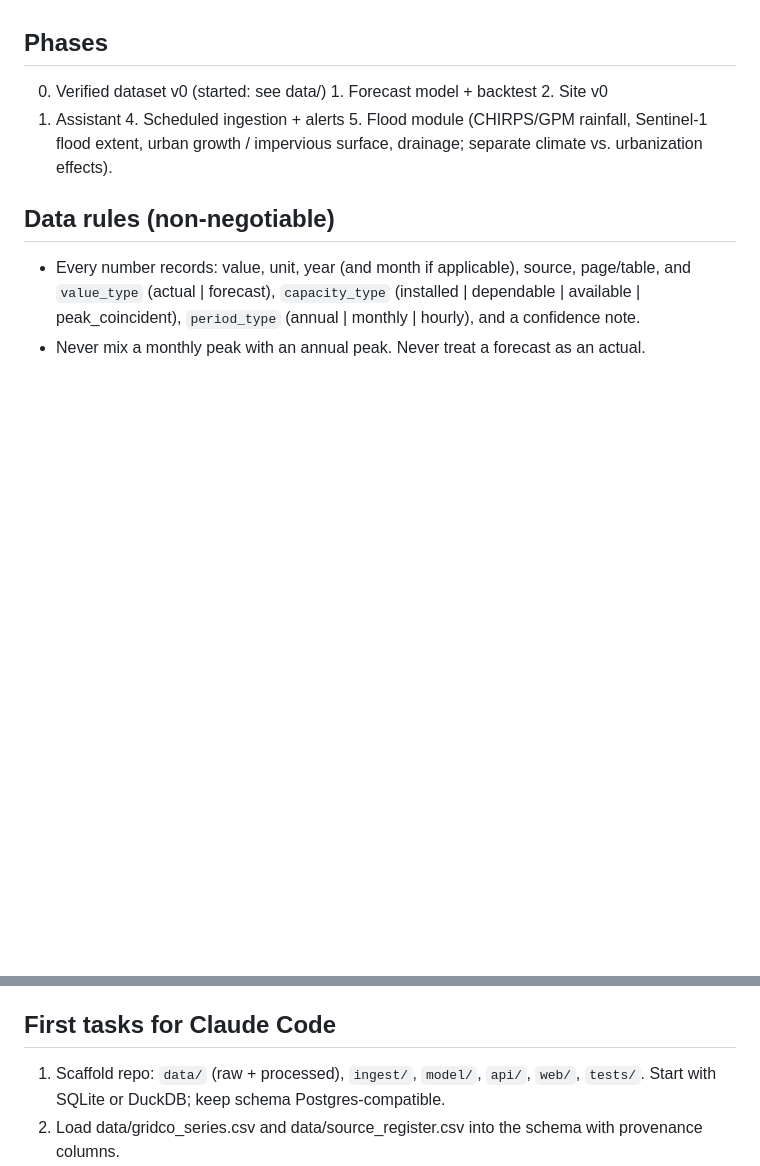
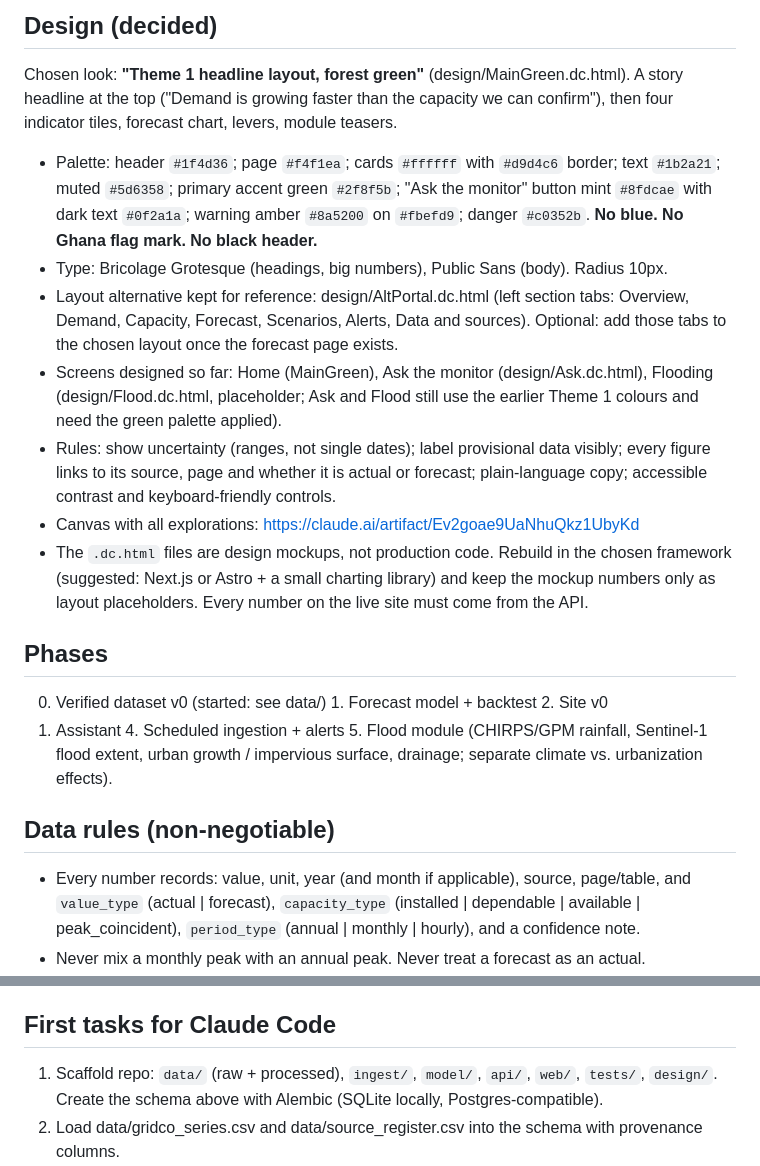
Before and after one commit to mfquansah/projects, a Markdown page: ghana-resource-monitor/CLAUDE.md, 2 parts joined by grey strips. Drawn GitHub-style; blank space fills up the shorter version.

```diff
--- a/ghana-resource-monitor/CLAUDE.md
+++ b/ghana-resource-monitor/CLAUDE.md
@@ -24,3 +69,20 @@ and what levers (gas, new plants, EV charging, cooling, demand management) chang
+## Design (decided)
+Chosen look: **"Theme 1 headline layout, forest green"** (design/MainGreen.dc.html). A story headline at the top
+("Demand is growing faster than the capacity we can confirm"), then four indicator tiles, forecast chart, levers, module teasers.
+- Palette: header `#1f4d36`; page `#f4f1ea`; cards `#ffffff` with `#d9d4c6` border; text `#1b2a21`; muted `#5d6358`;
+  primary accent green `#2f8f5b`; "Ask the monitor" button mint `#8fdcae` with dark text `#0f2a1a`; warning amber `#8a5200`
+  on `#fbefd9`; danger `#c0352b`. **No blue. No Ghana flag mark. No black header.**
+- Type: Bricolage Grotesque (headings, big numbers), Public Sans (body). Radius 10px.
+- Layout alternative kept for reference: design/AltPortal.dc.html (left section tabs: Overview, Demand, Capacity, Forecast,
+  Scenarios, Alerts, Data and sources). Optional: add those tabs to the chosen layout once the forecast page exists.
+- Screens designed so far: Home (MainGreen), Ask the monitor (design/Ask.dc.html), Flooding (design/Flood.dc.html, placeholder;
+  Ask and Flood still use the earlier Theme 1 colours and need the green palette applied).
+- Rules: show uncertainty (ranges, not single dates); label provisional data visibly; every figure links to its source,
+  page and whether it is actual or forecast; plain-language copy; accessible contrast and keyboard-friendly controls.
+- Canvas with all explorations: https://claude.ai/artifact/Ev2goae9UaNhuQkz1UbyKd
+- The `.dc.html` files are design mockups, not production code. Rebuild in the chosen framework (suggested: Next.js or Astro + a
+  small charting library) and keep the mockup numbers only as layout placeholders. Every number on the live site must
+  come from the API.
 
 ## Phases
 0. Verified dataset v0 (started: see data/)  1. Forecast model + backtest  2. Site v0
@@ -56,7 +118,7 @@ Annual system peak (MW): 2019 2,804; 2020 3,090; 2021 3,246; 2022 3,469; 2023 3,
   Energy Commission / VRA / BPA / ECG / WAPCo are listed in the proposal doc (section 11 of the AI report's gap matrix).
 
 ## First tasks for Claude Code
-1. Scaffold repo: `data/` (raw + processed), `ingest/`, `model/`, `api/`, `web/`, `tests/`. Start with SQLite or DuckDB; keep schema Postgres-compatible.
+1. Scaffold repo: `data/` (raw + processed), `ingest/`, `model/`, `api/`, `web/`, `tests/`, `design/`. Create the schema above with Alembic (SQLite locally, Postgres-compatible).
 2. Load data/gridco_series.csv and data/source_register.csv into the schema with provenance columns.
 3. Fetch and parse the GRIDCo 2025 Electricity Supply Plan and PURC monthly fact sheets (PDFs) into plant-level capacity
    and monthly generation tables, with page references. Flag every conflict.
```
Also changed, not shown: other parts of ghana-resource-monitor/CLAUDE.md (+45 -0 lines).
